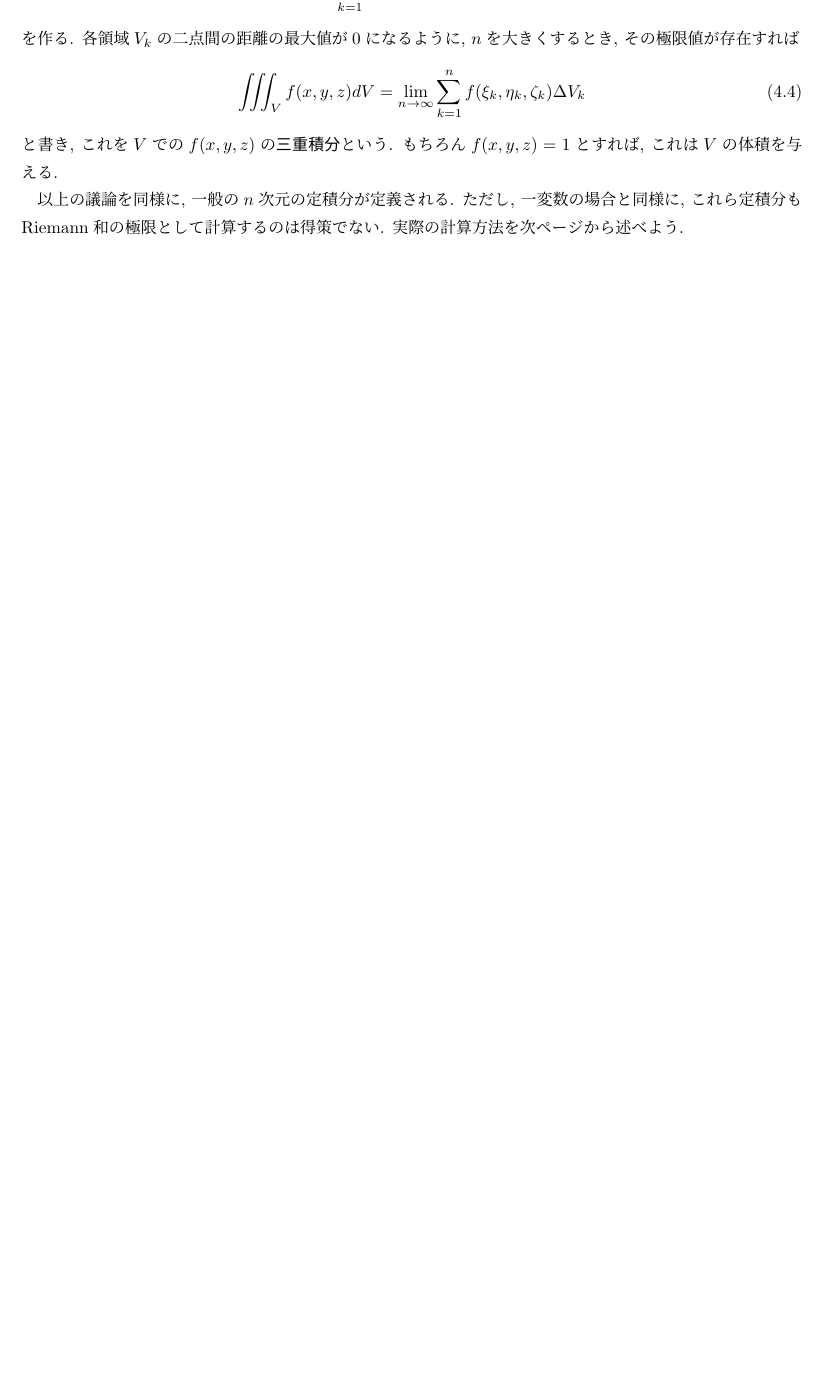
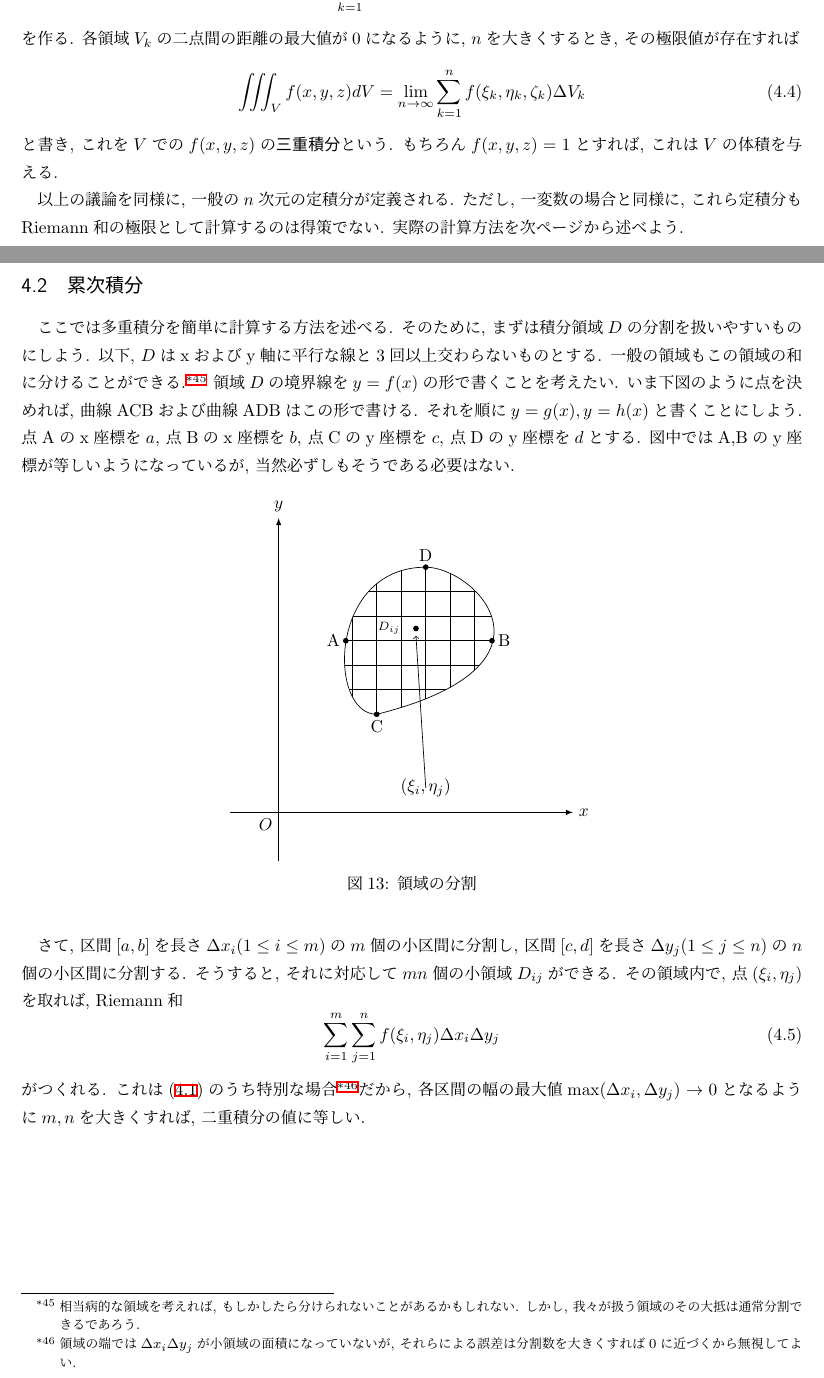
Before and after one commit to Quu23/documents, a LaTeX document (QuuNote_calc2.tex): part of page 66 of 96 before the commit and two parts of pages 66 and 67 of 97 after it, the two joined at a grey line, cut so that both start at the same text, the shorter picture padded with empty space. The pictures show the PDF file out/QuuNote_calc2.pdf that the author committed with the source.

Commit message:
図は頑張って作った

```diff
--- a/QuuNote_calc2.tex
+++ b/QuuNote_calc2.tex
@@ -2718,7 +2718,59 @@
 
             以上の議論を同様に, 一般の$n$次元の定積分が定義される. ただし, 一変数の場合と同様に, これら定積分もRiemann和の極限として計算するのは得策でない.
             実際の計算方法を次ページから述べよう.
-
+        \clearpage
+        \subsection{累次積分}
+            ここでは多重積分を簡単に計算する方法を述べる. そのために, まずは積分領域$D$の分割を扱いやすいものにしよう. 以下, $D$はxおよびy軸に平行な線と
+            3回以上交わらないものとする. 一般の領域もこの領域の和に分けることができる.\footnote{相当病的な領域を考えれば, もしかしたら分けられないことがあるかもしれない. しかし, 我々が扱う領域のその大抵は通常分割できるであろう.}
+            領域$D$の境界線を$y=f(x)$の形で書くことを考えたい. いま下図のように点を決めれば, 曲線ACBおよび曲線ADBはこの形で書ける. それを順に$y=g(x),y=h(x)$と書くことにしよう.
+            点Aのx座標を$a$, 点Bのx座標を$b$, 点Cのy座標を$c$, 点Dのy座標を$d$とする. 図中ではA,Bのy座標が等しいようになっているが, 当然必ずしもそうである必要はない.
+            \begin{figure}[h]
+                \centering
+                \begin{tikzpicture}
+                    \draw[-latex] (-1,0)--(6,0) node[right] {$x$};
+                    \draw[-latex] (0,-1)--(0,6) node[above] {$y$};
+                    \node[below left] at (0,0) {$O$};
+
+                    \begin{scope}
+                        \clip (2,2) .. controls (6,3) and (4,5) .. (3,5)
+                              .. controls (1,5) and (1,2) .. (2,2);
+
+                        % 分割用の直線 (for ループ使用)
+                        \foreach \i in {0,1,2,3,4,5,6,7} {
+                            \draw (0.5+\i*0.5,1) -- (0.5+\i*0.5,5);
+                        }
+                        \foreach \i in {0,1,2,3,4,5} {
+                            \draw (1,2+\i*0.5) -- (5,2+\i*0.5);
+                        }
+                    \end{scope}
+
+                    % 閉曲線
+                    \draw (2,2) .. controls (6,3) and (4,5) .. (3,5)
+                          .. controls (1,5) and (1,2) .. (2,2);
+                    \node[left] at (1.37,3.5) {A};
+                    \draw[fill=black] (1.37,3.5) circle[radius=0.05];
+                    \node[right] at (4.35,3.5) {B};
+                    \draw[fill=black] (4.35,3.5) circle[radius=0.05];
+                    \node[above] at (3,5) {D};
+                    \draw[fill=black] (3,5) circle[radius=0.05];
+                    \node[below] at (2,2) {C};
+                    \draw[fill=black] (2,2) circle[radius=0.05];
+
+                    \draw[fill=black] (2.8,3.75) circle[radius=0.05];
+                    \node at (3,0.5) {$(\xi_i,\eta_j)$};
+                    \draw[->] (3,0.5)--(2.8,3.6);
+                    \node[font=\scriptsize] at (2.25,3.75) {$D_{ij}$};
+                \end{tikzpicture}
+                \caption{領域の分割}
+            \end{figure}
+
+            さて, 区間$[a,b]$を長さ$\Delta x_i(1\leq i\leq m)$の$m$個の小区間に分割し, 区間$[c,d]$を長さ$\Delta y_j(1\leq j\leq n)$の$n$個の小区間に分割する.
+            そうすると, それに対応して$mn$個の小領域$D_{ij}$ができる. その領域内で, 点$(\xi_i,\eta_j)$を取れば, Riemann和
+            \begin{equation}
+                \sum_{i=1}^{m}\sum_{j=1}^{n}f(\xi_i,\eta_j)\Delta x_i\Delta y_j
+            \end{equation}
+            がつくれる. これは\eqref{eq:多重積分:リーマン和}のうち特別な場合\footnote{領域の端では$\Delta x_i\Delta y_j$が小領域の面積になっていないが, それらによる誤差は分割数を大きくすれば0に近づくから無視してよい.}だ
+            から, 各区間の幅の最大値$\max(\Delta x_i,\Delta y_j)\to0$となるように$m,n$を大きくすれば, 二重積分の値に等しい.
     \clearpage
 
     \part{ベクトル解析}
```
Also changed, not shown: out/QuuNote_calc2.pdf.
